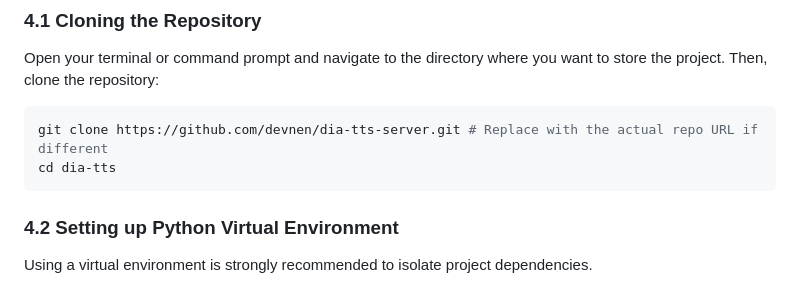
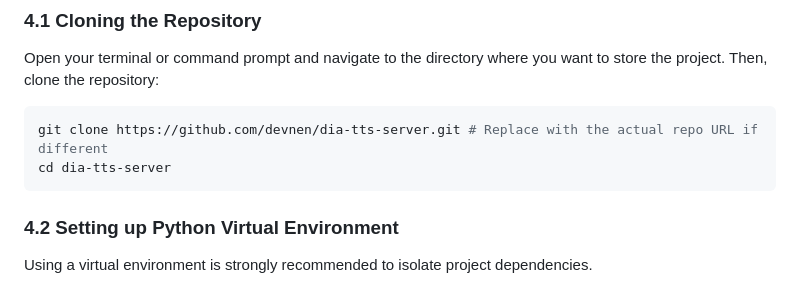
Before and after one commit to yudduy/dia-voice, a Markdown page: documentation.md, the part around the change. Drawn GitHub-style.

````diff
--- a/documentation.md
+++ b/documentation.md
@@ -169,7 +169,7 @@ Open your terminal or command prompt and navigate to the directory where you wan
 
 ```bash
 git clone https://github.com/devnen/dia-tts-server.git # Replace with the actual repo URL if different
-cd dia-tts
+cd dia-tts-server
 ```
 
 ### 4.2 Setting up Python Virtual Environment
````
